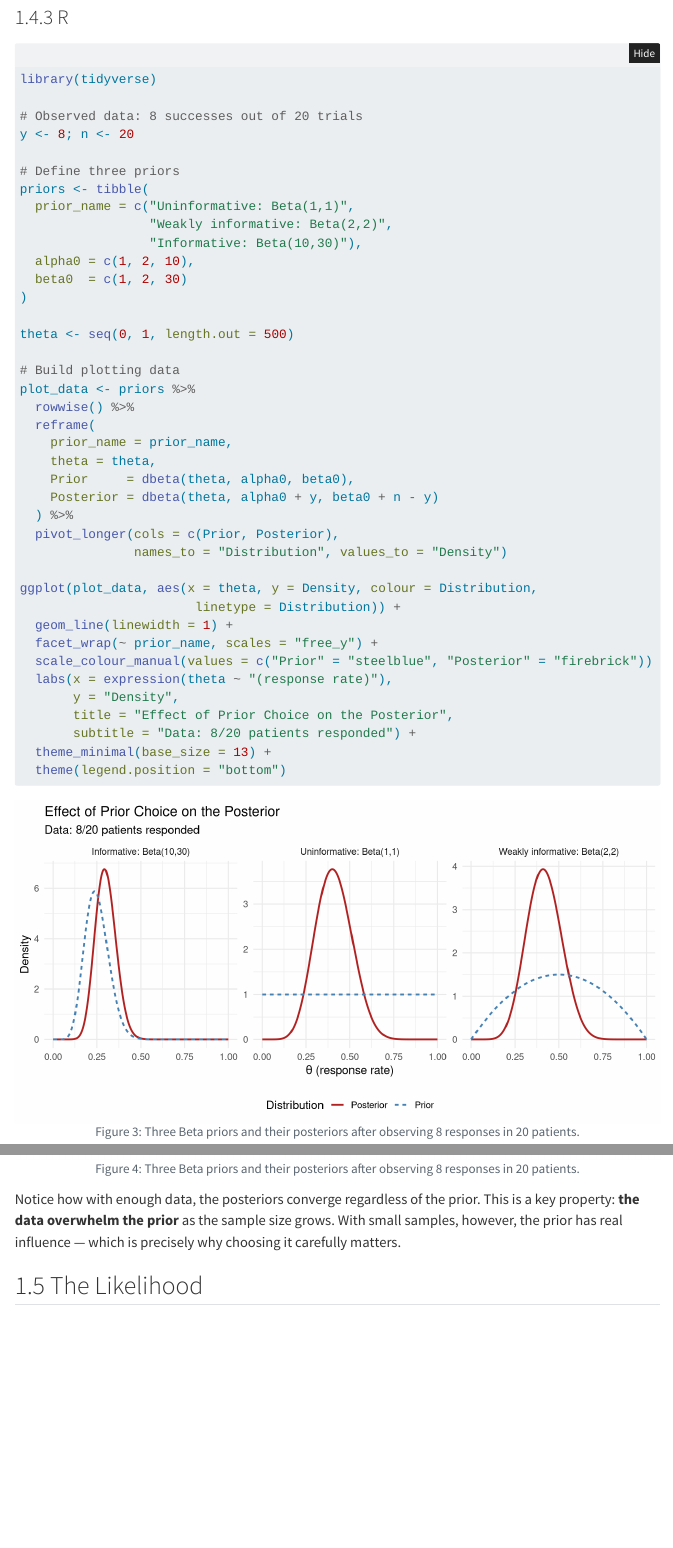
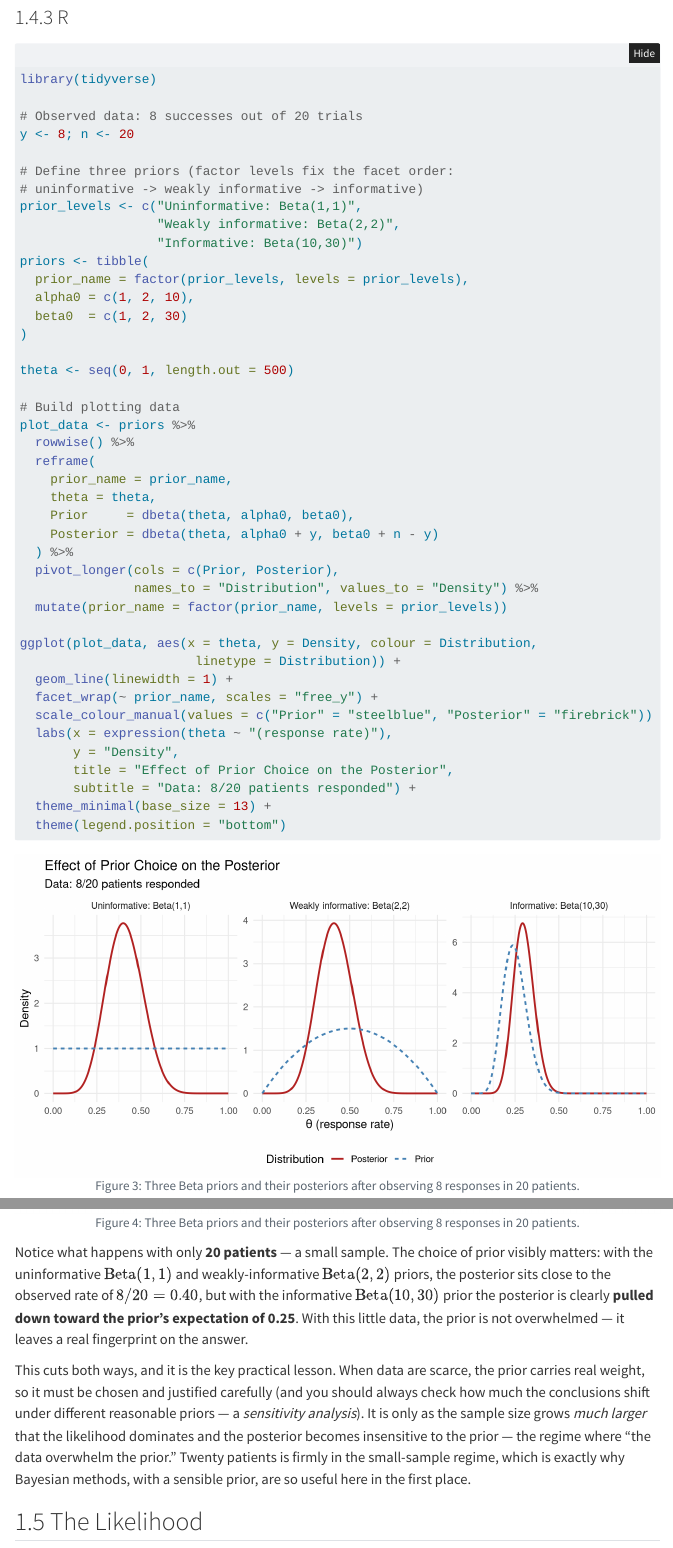
Before and after one commit to mark-khurana/ML_and_Stats_Course, a Quarto document (chapters/13_bayesian_inference.qmd): the page in a window 1100 px wide, from 6550 px down, and a second part further down, joined at a grey line. Rendered offline with R 4.5, knitr and Pandoc in place of Quarto, with nearby package versions; folded parts are opened; menus at the side of the page are left out.

Commit message:
Fix Ch9 prerequisites cross-refs and small-sample prior wording; refresh stale renders
- Ch9 prerequisites: replace stale hardcoded chapter/section numbers
  ("Chapter 1/0", "Section 1.4") with Quarto cross-references
  (@sec-probability, @sec-setup, @sec-regression, @sec-bayes-theorem)
  that resolve to the correct Chapter 3/2/5 and Section 3.8 and will
  not go stale. Add a {#sec-bayes-theorem} label to the Bayes' theorem
  section in the probability chapter.
- Ch9 (9.4.2): correct the misleading claim that the data overwhelm the
  prior. With only 20 patients the prior visibly influences the
  posterior (the informative Beta(10,30) posterior is pulled toward
  0.25); the data dominate only at much larger samples. Reframe as the
  small-sample lesson it actually illustrates.
- Ch9: fix the fig-beta-priors facet order (was Informative ->
  Uninformative -> Weakly; now uninformative -> weakly -> informative).
- Re-render with stale freezes cleared so prose edits are captured:
  this also corrects the previously-stale Ch7 render (the removed
  geometry section and "earlier versions" note are now actually gone
  from the built site).

```diff
--- a/chapters/13_bayesian_inference.qmd
+++ b/chapters/13_bayesian_inference.qmd
@@ -252,11 +252,13 @@ library(tidyverse)
 # Observed data: 8 successes out of 20 trials
 y <- 8; n <- 20
 
-# Define three priors
+# Define three priors (factor levels fix the facet order:
+# uninformative -> weakly informative -> informative)
+prior_levels <- c("Uninformative: Beta(1,1)",
+                  "Weakly informative: Beta(2,2)",
+                  "Informative: Beta(10,30)")
 priors <- tibble(
-  prior_name = c("Uninformative: Beta(1,1)",
-                 "Weakly informative: Beta(2,2)",
-                 "Informative: Beta(10,30)"),
+  prior_name = factor(prior_levels, levels = prior_levels),
   alpha0 = c(1, 2, 10),
   beta0  = c(1, 2, 30)
 )
@@ -273,7 +275,8 @@ plot_data <- priors %>%
     Posterior = dbeta(theta, alpha0 + y, beta0 + n - y)
   ) %>%
   pivot_longer(cols = c(Prior, Posterior),
-               names_to = "Distribution", values_to = "Density")
+               names_to = "Distribution", values_to = "Density") %>%
+  mutate(prior_name = factor(prior_name, levels = prior_levels))
 
 ggplot(plot_data, aes(x = theta, y = Density, colour = Distribution,
                        linetype = Distribution)) +
@@ -327,7 +330,9 @@ plt.show()
 
 :::
 
-Notice how with enough data, the posteriors converge regardless of the prior. This is a key property: **the data overwhelm the prior** as the sample size grows. With small samples, however, the prior has real influence --- which is precisely why choosing it carefully matters.
+Notice what happens with only **20 patients** --- a small sample. The choice of prior visibly matters: with the uninformative $\text{Beta}(1,1)$ and weakly-informative $\text{Beta}(2,2)$ priors, the posterior sits close to the observed rate of $8/20 = 0.40$, but with the informative $\text{Beta}(10,30)$ prior the posterior is clearly **pulled down toward the prior's expectation of 0.25**. With this little data, the prior is not overwhelmed --- it leaves a real fingerprint on the answer.
+
+This cuts both ways, and it is the key practical lesson. When data are scarce, the prior carries real weight, so it must be chosen and justified carefully (and you should always check how much the conclusions shift under different reasonable priors --- a *sensitivity analysis*). It is only as the sample size grows *much larger* that the likelihood dominates and the posterior becomes insensitive to the prior --- the regime where "the data overwhelm the prior." Twenty patients is firmly in the small-sample regime, which is exactly why Bayesian methods, with a sensible prior, are so useful here in the first place.
 
 ## The Likelihood
 
```
Also changed, not shown: chapters/01_probability_and_distributions.qmd (+1 -1 lines), chapters/13_bayesian_inference.qmd (2 more changed lines), 40 other files.
